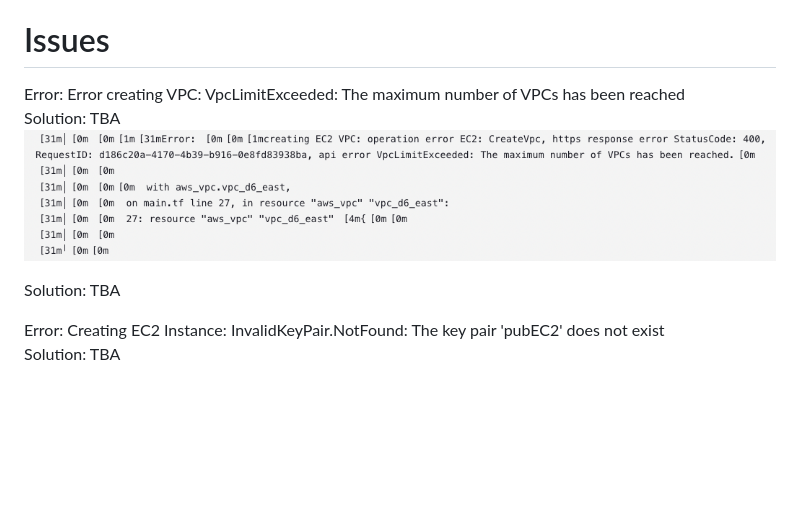
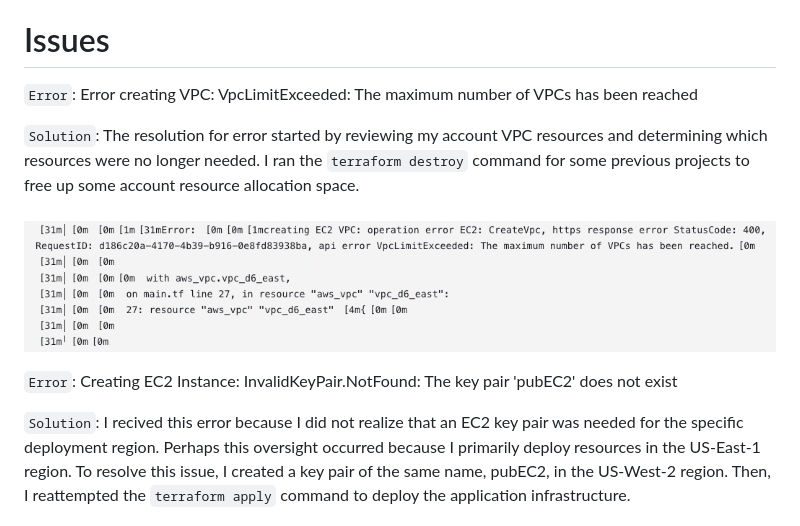
Before and after one commit to kaedmond24/bank_app_deployment_6, a Markdown page: README.md, the part around the change. GitHub-like rendering; blank space fills up the shorter version.

Commit message:
Update README.md
Add error solutions

```diff
--- a/README.md
+++ b/README.md
@@ -271,14 +271,15 @@ CI/CD Pipeline Architecture [Link](https://github.com/kaedmond24/bank_app_deploy
 
 # Issues
 
-Error: Error creating VPC: VpcLimitExceeded: The maximum number of VPCs has been reached<br>
-Solution: TBA<br>
+`Error`: Error creating VPC: VpcLimitExceeded: The maximum number of VPCs has been reached<br>
+
+`Solution`: The resolution for error started by reviewing my account VPC resources and determining which resources were no longer needed. I ran the `terraform destroy` command for some previous projects to free up some account resource allocation space.<br><br>
     ![app_service_ip](images/d6_deploy_error_1.png)<br>
 
-Solution: TBA
 
-Error: Creating EC2 Instance: InvalidKeyPair.NotFound: The key pair 'pubEC2' does not exist<br>
-Solution: TBA<br>
+`Error`: Creating EC2 Instance: InvalidKeyPair.NotFound: The key pair 'pubEC2' does not exist<br>
+
+`Solution`: I recived this error because I did not realize that an EC2 key pair was needed for the specific deployment region. Perhaps this oversight occurred because I primarily deploy resources in the US-East-1 region. To resolve this issue, I created a key pair of the same name, pubEC2, in the US-West-2 region. Then, I reattempted the `terraform apply` command to deploy the application infrastructure.<br><br>
     ![app_service_ip](images/d6_deploy_error_2.png)<br>
 
 
```
